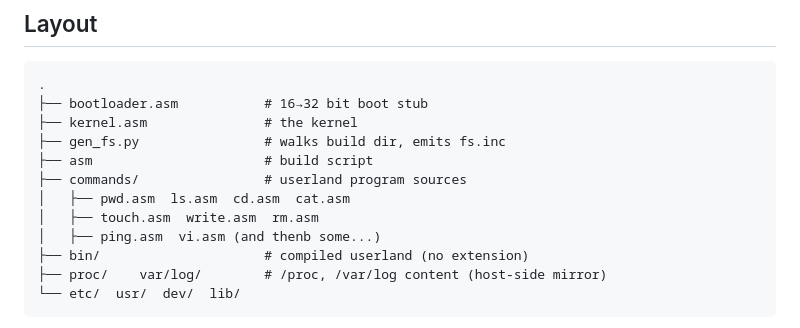
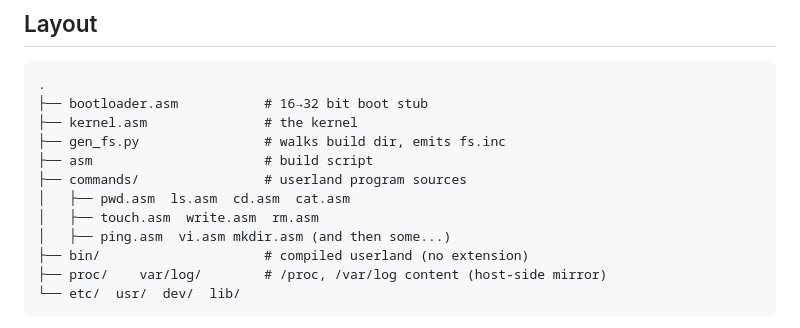
Before and after one commit to michael-x86/code, a Markdown page: README.md, the part around the change. Rendered like a GitHub page.

Commit message:
add userland command
added some

```diff
--- a/README.md
+++ b/README.md
@@ -62,7 +62,7 @@ Requires `nasm`, `python3`, `qemu-system-i386`.
 ├── commands/                # userland program sources
 │   ├── pwd.asm  ls.asm  cd.asm  cat.asm
 │   ├── touch.asm  write.asm  rm.asm
-│   ├── ping.asm  vi.asm (and thenb some...)
+│   ├── ping.asm  vi.asm mkdir.asm (and then some...)
 ├── bin/                     # compiled userland (no extension)
 ├── proc/    var/log/        # /proc, /var/log content (host-side mirror)
 └── etc/  usr/  dev/  lib/
```
